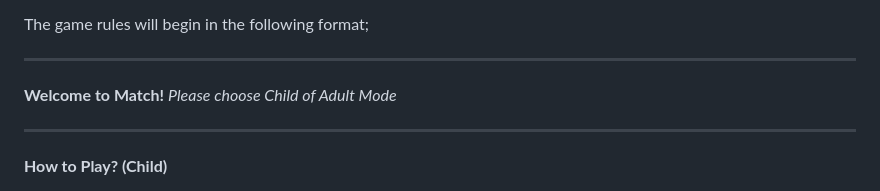
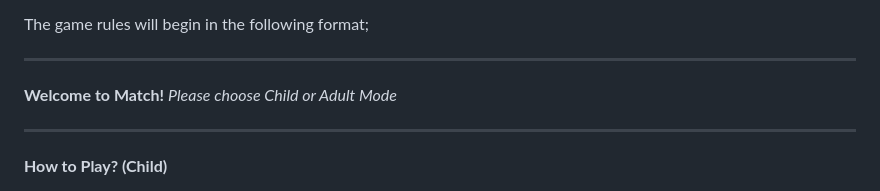
Before and after one commit to Dacres0/Software-Engineering-Match-, a Markdown page: README.md, the part around the change. Drawn GitHub-style.

```diff
--- a/README.md
+++ b/README.md
@@ -15,7 +15,7 @@ The game rules will begin in the following format;
 ----------------------------------------------------
 
 **Welcome to Match!**
-*Please choose Child of Adult Mode*
+*Please choose Child or Adult Mode*
 
 ----------------------------------------------------
 
```
